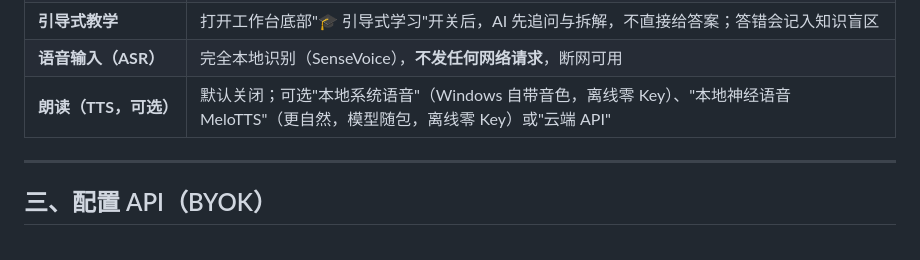
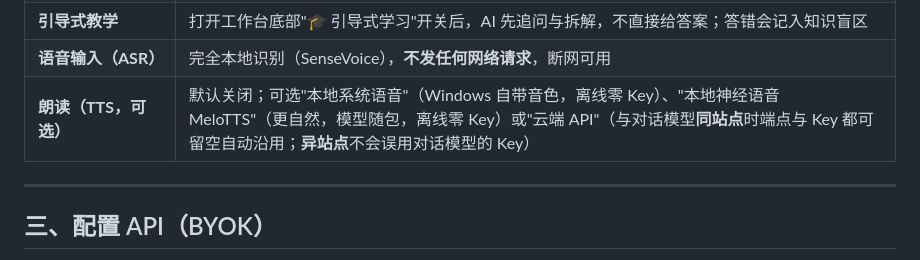
Before and after one commit to tianzi41/mrnibble, a Markdown page: README.md, the part around the change. Rendered like a GitHub page.

```diff
--- a/README.md
+++ b/README.md
@@ -49,7 +49,7 @@
 | **长期记忆** | 记住你的偏好、学习进度与知识盲区；可查看 / 编辑 / 删除 / 导出。**删除是物理删除**，之后不会再被召回 |
 | **引导式教学** | 打开工作台底部"🎓 引导式学习"开关后，AI 先追问与拆解，不直接给答案；答错会记入知识盲区 |
 | **语音输入（ASR）** | 完全本地识别（SenseVoice），**不发任何网络请求**，断网可用 |
-| **朗读（TTS，可选）** | 默认关闭；可选"本地系统语音"（Windows 自带音色，离线零 Key）、"本地神经语音 MeloTTS"（更自然，模型随包，离线零 Key）或"云端 API" |
+| **朗读（TTS，可选）** | 默认关闭；可选"本地系统语音"（Windows 自带音色，离线零 Key）、"本地神经语音 MeloTTS"（更自然，模型随包，离线零 Key）或"云端 API"（与对话模型**同站点**时端点与 Key 都可留空自动沿用；**异站点**不会误用对话模型的 Key） |
 
 ---
 
```
Also changed, not shown: docs/03-用户手册.md (+9 -8 lines).
